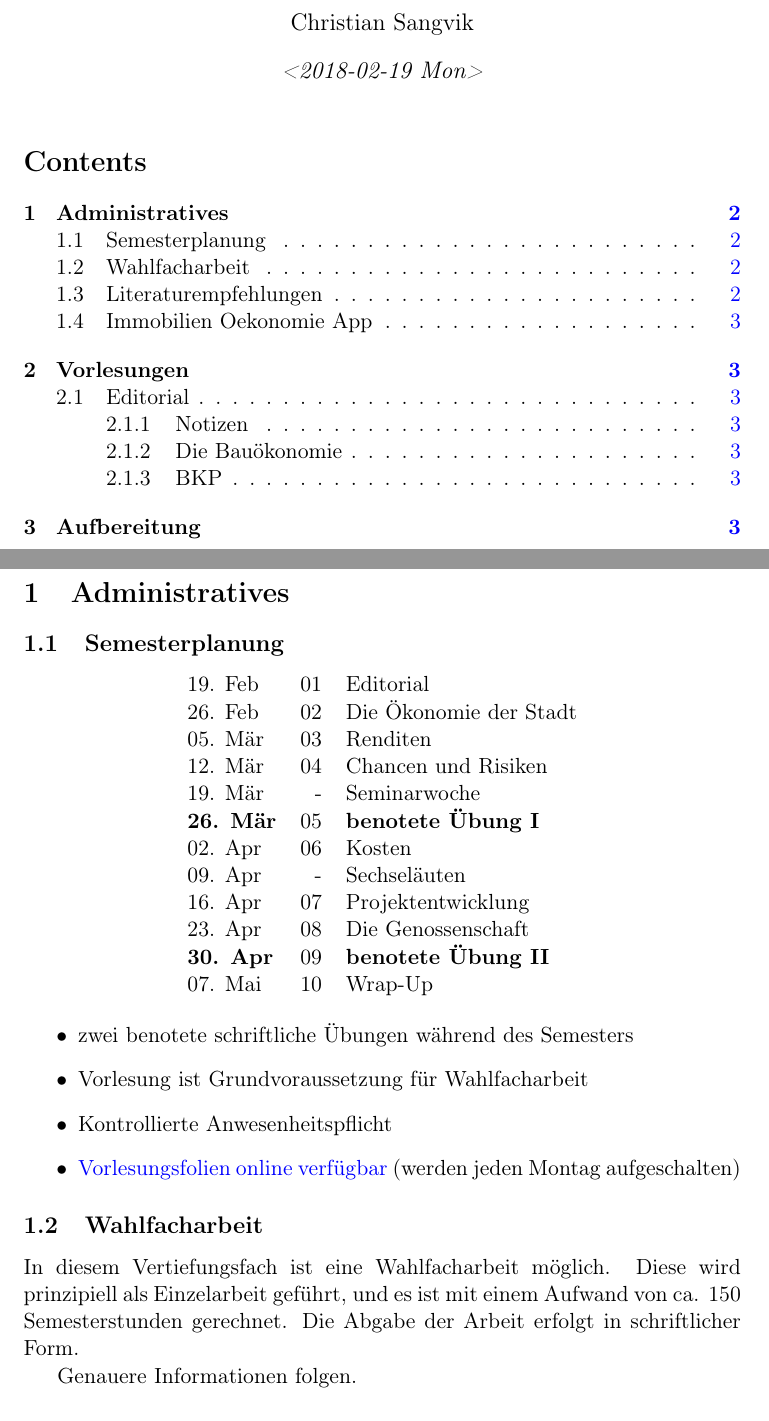
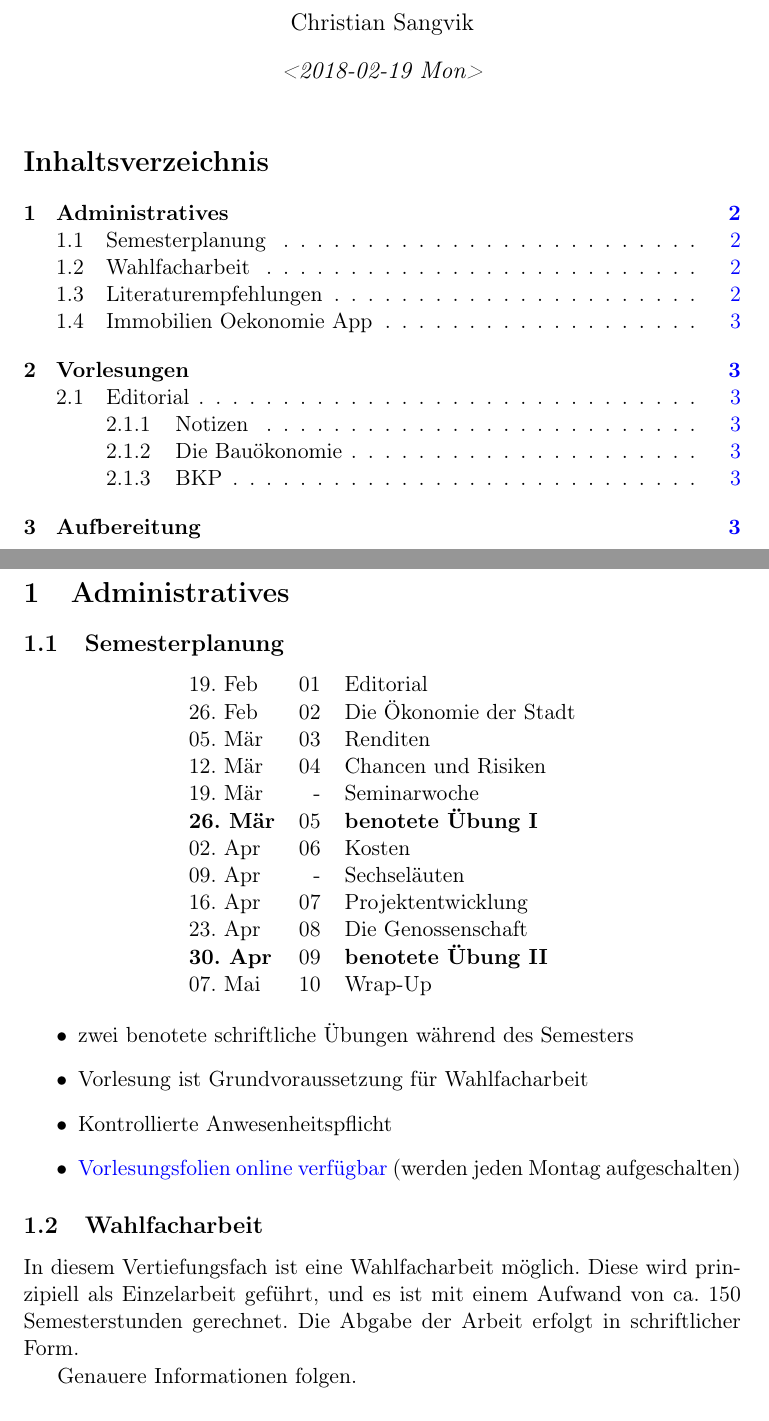
Before and after one commit to chrugi/ETH-2018FS, a LaTeX document (Bauprozess: Ökonomie/Bauprozess_Oekonomie.tex): two parts of pages 1 and 2 of 3, joined at a grey line, cut so that both start at the same text. Compiled offline with pdfLaTeX.

Commit message:
[BPO] [raw] Change LaTeX language to ngerman

```diff
--- a/Bauprozess: Ökonomie/Bauprozess_Oekonomie.tex
+++ b/Bauprozess: Ökonomie/Bauprozess_Oekonomie.tex
@@ -18,6 +18,7 @@
 \usepackage{natbib}
 \usepackage[linktocpage,pdfstartview=FitH,colorlinks,linkcolor=blue,
 anchorcolor=blue,citecolor=blue,filecolor=blue,menucolor=blue,urlcolor=blue]{hyperref}
+\usepackage{ngerman}
 \author{Christian Sangvik}
 \date{\textit{<2018-02-19 Mon>}}
 \title{Bauprozess Ökonomie}
```
Also changed, not shown: Bauprozess: Ökonomie/Bauprozess_Oekonomie.pdf, Bauprozess: Ökonomie/Bauprozess_Oekonomie.tex (2 more changed lines), 1 other file.
